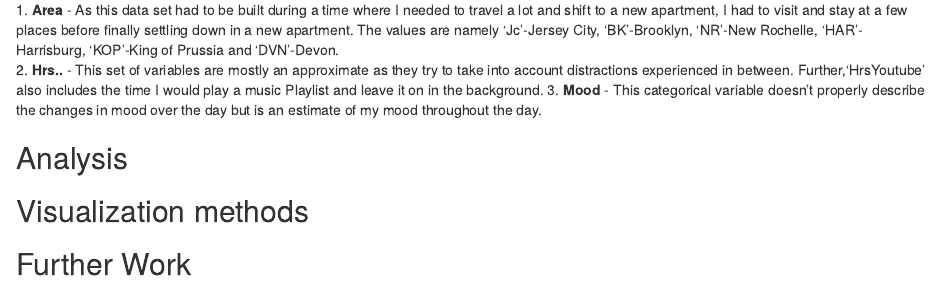
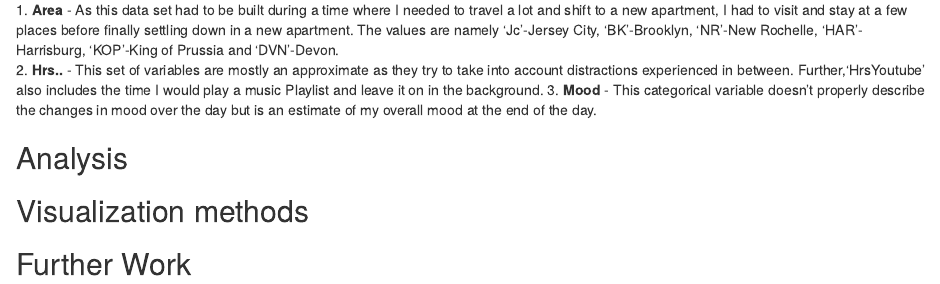
Before and after one commit to DeanDsouza25/ANLY_512-50_SU2016_Project-, an R Markdown document (src/DeanDsouza_ANLY512-50_SU2016_FinalProject.Rmd): the page in a window 1100 px wide, from 460 px down. Rendered offline with R 4.5, knitr and Pandoc, with nearby package versions; drawn as R Markdown's standard HTML page in place of the format the file asks for; some code elsewhere in the file could not run offline.

Commit message:
Modified .rmd

```diff
--- a/src/DeanDsouza_ANLY512-50_SU2016_FinalProject.Rmd
+++ b/src/DeanDsouza_ANLY512-50_SU2016_FinalProject.Rmd
@@ -38,7 +38,7 @@ kable(desc,format = "pandoc", caption="Variables Description", col.names = c("In
   Some of the variables above may need further explanation as follows:
   1. __Area__ - As this data set had to be built during a time where I needed to travel a lot and shift to a new apartment, I had to visit and stay at a few places before finally settling down in a new apartment. The values are namely 'Jc'-Jersey City, 'BK'-Brooklyn, 'NR'-New Rochelle, 'HAR'-Harrisburg, 'KOP'-King of Prussia and 'DVN'-Devon.
   2. __Hrs..__ - This set of variables are mostly an approximate as they try to take into account distractions experienced in between. Further,'HrsYoutube' also includes the time I would play a music Playlist and leave it on in the background.
-  3. __Mood__ - This categorical variable doesn't properly describe the changes in mood over the day but is an estimate of my mood throughout the day.
+  3. __Mood__ - This categorical variable doesn't properly describe the changes in mood over the day but is an estimate of my overall mood at the end of the day.
 
 ## Analysis
 
```
